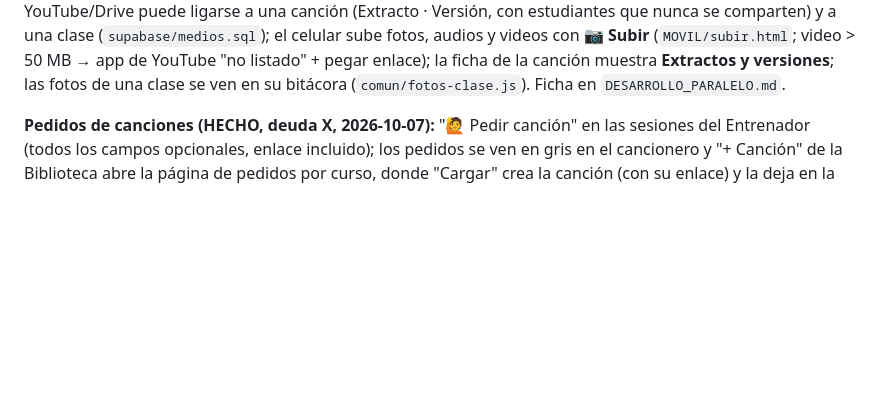
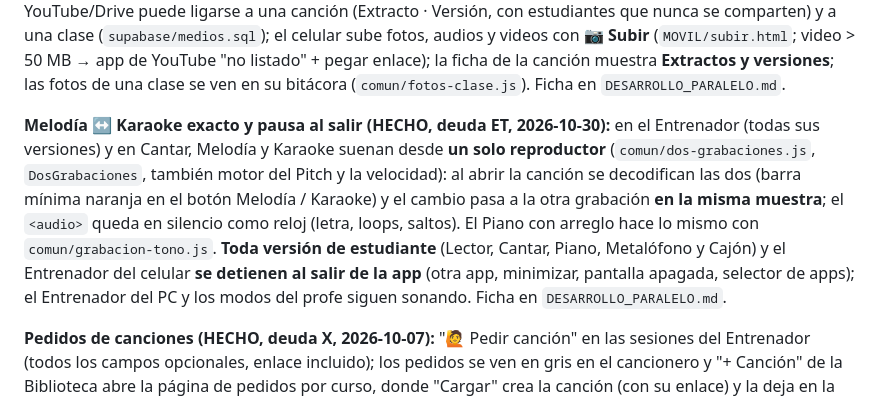
Before and after one commit to patolastra/profe-apps, a Markdown page: CLAUDE.md, the part around the change. GitHub-like rendering; blank space fills up the shorter version.

Commit message:
docs: Melodia y Karaoke en un solo reproductor y pausa al salir de la app (deuda ET)
Co-Authored-By: Claude Opus 5.5 <noreply@anthropic.com>

```diff
--- a/CLAUDE.md
+++ b/CLAUDE.md
@@ -152,6 +152,8 @@ Columna vertebral de la interoperabilidad. Toda app nueva debe respetarlo.
 **Versión nueva y la Pizarra (HECHO, deuda AL, 2026-10-07):** el "Recargar" del Workspace también renueva la ventana de la Pizarra (canal `profe-version`, vuelve a su diapositiva); las pestañas nuevas se piden con `wsv=<versión>` en la dirección y las piezas `comun/*` se renuevan al detectar una versión (GitHub Pages deja copias hasta 10 min).
 
 **Compartir con los estudiantes y 📁 Archivos del curso (HECHO, deuda DQ, 2026-10-26):** en la Biblioteca, el ✈ de un recurso para estudiantes (melodía de metalófono, piano y tablaturas con sus secciones) abre un **menú propio** (no la ventana del sistema): Copiar link · Generar QR · **Generar guía QR** (PDF hoja carta, 30 QR recortables por hoja, para un curso; datos de cada QR y mensaje elegidos al crearla). Pieza **`comun/compartir.js`** (`Compartir`). La guía se guarda en **📁 Archivos del curso** (`comun/archivos-curso.js`, `ArchivosCurso`; tabla `curso_archivos` + bucket `curso-archivos`, `supabase/curso_archivos.sql`), que se abre desde Cursos (📁 Archivos) y también recibe archivos subidos a mano. **Medios (deuda DU, 2026-10-27):** cada archivo o enlace de YouTube/Drive puede ligarse a una canción (Extracto · Versión, con estudiantes que nunca se comparten) y a una clase (`supabase/medios.sql`); el celular sube fotos, audios y videos con **📷 Subir** (`MOVIL/subir.html`; video > 50 MB → app de YouTube "no listado" + pegar enlace); la ficha de la canción muestra **Extractos y versiones**; las fotos de una clase se ven en su bitácora (`comun/fotos-clase.js`). Ficha en `DESARROLLO_PARALELO.md`.
+
+**Melodía ↔ Karaoke exacto y pausa al salir (HECHO, deuda ET, 2026-10-30):** en el Entrenador (todas sus versiones) y en Cantar, Melodía y Karaoke suenan desde **un solo reproductor** (`comun/dos-grabaciones.js`, `DosGrabaciones`, también motor del Pitch y la velocidad): al abrir la canción se decodifican las dos (barra mínima naranja en el botón Melodía / Karaoke) y el cambio pasa a la otra grabación **en la misma muestra**; el `<audio>` queda en silencio como reloj (letra, loops, saltos). El Piano con arreglo hace lo mismo con `comun/grabacion-tono.js`. **Toda versión de estudiante** (Lector, Cantar, Piano, Metalófono y Cajón) y el Entrenador del celular **se detienen al salir de la app** (otra app, minimizar, pantalla apagada, selector de apps); el Entrenador del PC y los modos del profe siguen sonando. Ficha en `DESARROLLO_PARALELO.md`.
 
 **Pedidos de canciones (HECHO, deuda X, 2026-10-07):** "🙋 Pedir canción" en las sesiones del Entrenador (todos los campos opcionales, enlace incluido); los pedidos se ven en gris en el cancionero y "+ Canción" de la Biblioteca abre la página de pedidos por curso, donde "Cargar" crea la canción (con su enlace) y la deja en la sesión que la pidió.
 
```
